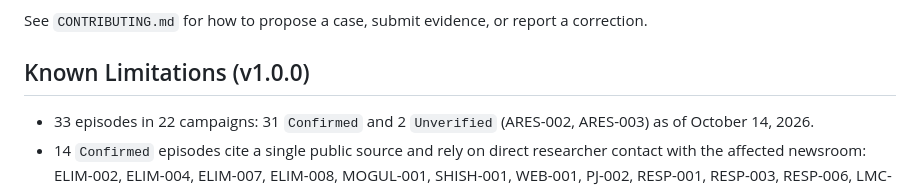
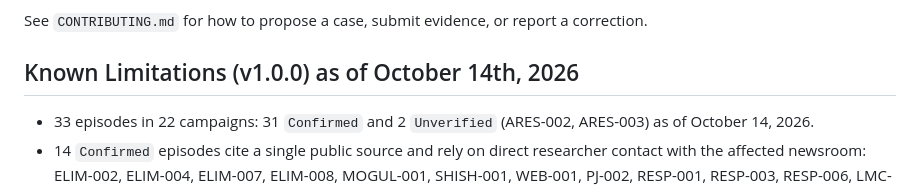
Before and after one commit to Provereno-Media/Erase-On-Demand-Bad-Actors-VS-Journalists, a Markdown page: README.md, the part around one of its changes. Rendered like a GitHub page.

Commit message:
Fix capitalization and update versioning details
Corrected capitalization in project description and updated versioning information in Known Limitations section.

```diff
--- a/README.md
+++ b/README.md
@@ -149,7 +149,7 @@ We welcome contributions from investigative journalists, OSINT researchers, medi
 See `CONTRIBUTING.md` for how to propose a case, submit evidence, or report a
 correction.
 
-## Known Limitations (v1.0.0)
+## Known Limitations (v1.0.0) as of October 14th, 2026
 
 - 33 episodes in 22 campaigns: 31 `Confirmed` and 2 `Unverified` (ARES-002, ARES-003) as of October 14, 2026.
 - 14 `Confirmed` episodes cite a single public source and rely on direct researcher contact with the affected newsroom: ELIM-002, ELIM-004, ELIM-007, ELIM-008, MOGUL-001, SHISH-001, WEB-001, PJ-002, RESP-001, RESP-003, RESP-006, LMC-001, MON-001 and MON-002. These verifications are not yet recorded as `researcher_verification` entries in `data/sources.csv`.
```
Also changed, not shown: other parts of README.md (+1 -1 lines).
